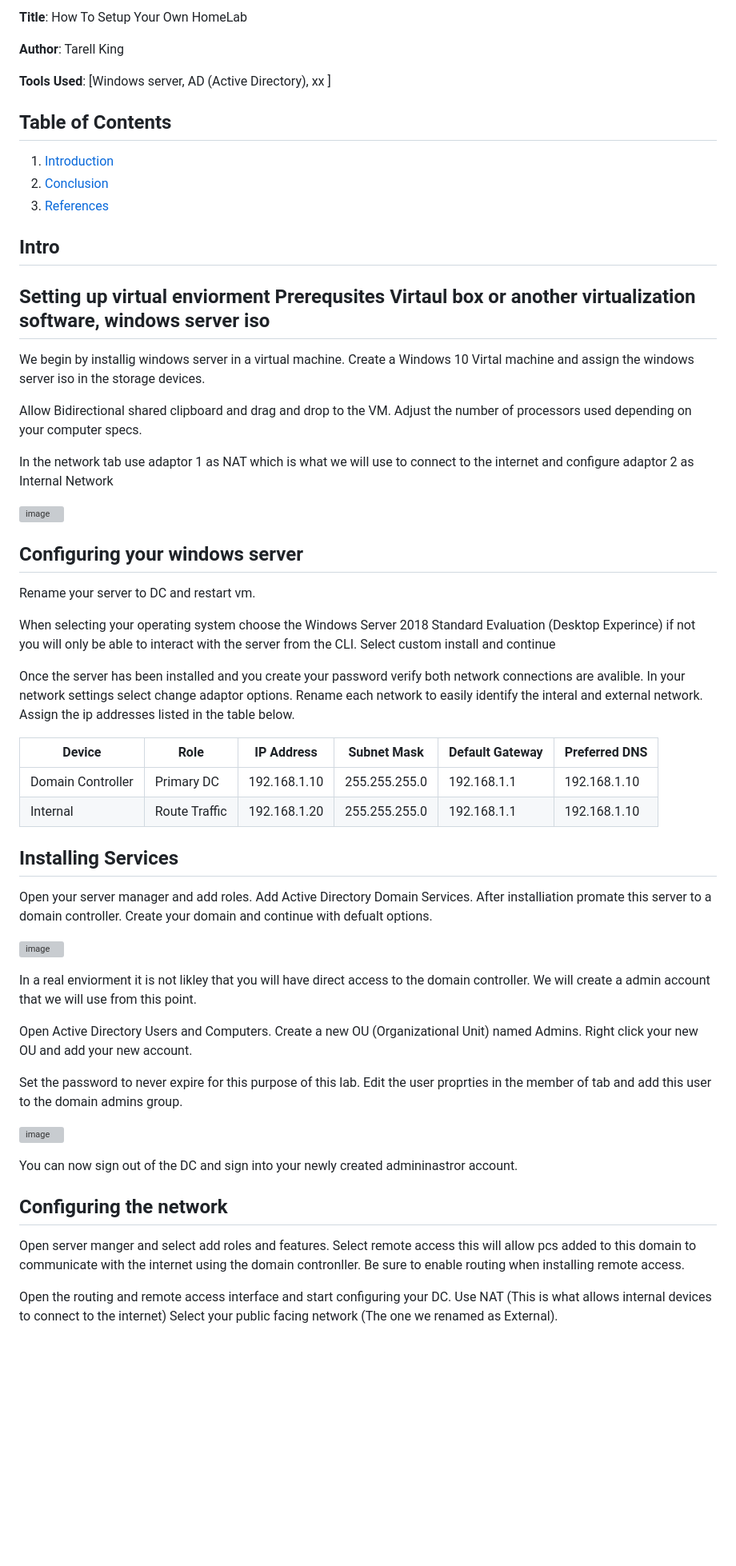
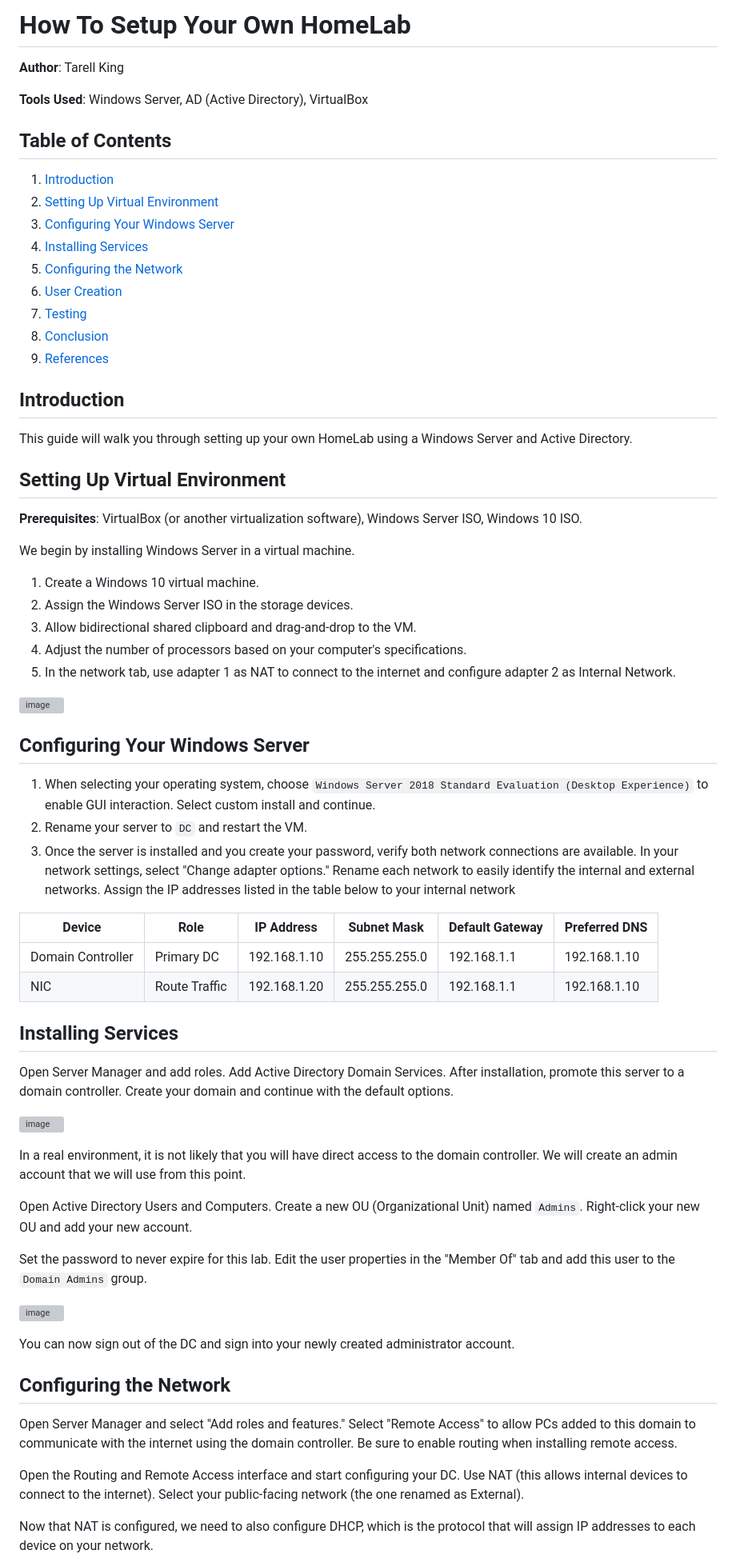
Before and after one commit to TarellKing/Home-Lab, a Markdown page: README.md, the part around the change printed below. Shown: that part at 80% size. GitHub-like rendering; blank space fills up the shorter version; grey boxes are pictures that could not be loaded.

```diff
--- a/README.md
+++ b/README.md
@@ -1,67 +1,65 @@
-**Title**: How To Setup Your Own HomeLab
+# How To Setup Your Own HomeLab
 
 **Author**: Tarell King
 
-**Tools Used**: [Windows server, AD (Active Directory), xx ]
+**Tools Used**: Windows Server, AD (Active Directory), VirtualBox
 
 ## Table of Contents
-1. [Introduction](#intro)
-4. [Conclusion](#conclusion)
-5. [References](#references)
+1. [Introduction](#introduction)
+2. [Setting Up Virtual Environment](#setting-up-virtual-environment)
+3. [Configuring Your Windows Server](#configuring-your-windows-server)
+4. [Installing Services](#installing-services)
+5. [Configuring the Network](#configuring-the-network)
+6. [User Creation](#user-creation)
+7. [Testing](#testing)
+8. [Conclusion](#conclusion)
+9. [References](#references)
 
-## Intro
-##  Setting up virtual enviorment  **Prerequsites Virtaul box or another virtualization software, windows server iso**
+## Introduction
+This guide will walk you through setting up your own HomeLab using a Windows Server and Active Directory.
 
-We begin by installig windows server in a virtual machine. Create a Windows 10 Virtal machine and assign the windows server iso in the storage devices.
+## Setting Up Virtual Environment
+**Prerequisites**: VirtualBox (or another virtualization software), Windows Server ISO, Windows 10 ISO.
 
-Allow Bidirectional shared clipboard and drag and drop to the VM. Adjust the number of processors used depending on your computer specs.
+We begin by installing Windows Server in a virtual machine.
 
-In the network tab use adaptor 1 as NAT which is what we will use to connect to the internet and configure adaptor 2 as Internal Network
-
+1. Create a Windows 10 virtual machine.
+2. Assign the Windows Server ISO in the storage devices.
+3. Allow bidirectional shared clipboard and drag-and-drop to the VM.
+4. Adjust the number of processors based on your computer's specifications.
+5. In the network tab, use adapter 1 as NAT to connect to the internet and configure adapter 2 as Internal Network.
 
 ![image](https://github.com/TarellKing/Home-Lab/assets/121117376/4f3948b9-315c-4803-a6ef-cad8ed72a8cb)
 
+## Configuring Your Windows Server
+1.  When selecting your operating system, choose `Windows Server 2018 Standard Evaluation (Desktop Experience)` to enable GUI interaction. Select custom install and continue.
+2. Rename your server to `DC` and restart the VM.
+3. Once the server is installed and you create your password, verify both network connections are available. In your network settings, select "Change adapter options." Rename each network to easily identify the internal and external networks. Assign the IP addresses listed in the table below to your internal network
 
+| Device            | Role         | IP Address    | Subnet Mask    | Default Gateway | Preferred DNS |
+|-------------------|--------------|---------------|----------------|-----------------|---------------|
+| Domain Controller | Primary DC   | 192.168.1.10  | 255.255.255.0  | 192.168.1.1     | 192.168.1.10  |
+| NIC               | Route Traffic| 192.168.1.20  | 255.255.255.0  | 192.168.1.1     | 192.168.1.10  |
 
-##  Configuring your windows server
-
-Rename your server to DC and restart vm.
-
-When selecting your operating system choose the Windows Server 2018 Standard Evaluation (Desktop Experince) if not you will only be able to interact with the server from the CLI. Select custom install and continue
-
-Once the server has been installed and you create your password verify both network connections are avalible. In your network settings select change adaptor options. Rename each network to easily identify the interal and external network. Assign the ip addresses listed in the table below.
-
-
-| Device              | Role           | IP Address      | Subnet Mask     | Default Gateway | Preferred DNS  |
-|---------------------|----------------|-----------------|-----------------|-----------------|----------------|
-| Domain Controller   | Primary DC     | 192.168.1.10    | 255.255.255.0   | 192.168.1.1     | 192.168.1.10   |
-| Internal            | Route Traffic  | 192.168.1.20    | 255.255.255.0   | 192.168.1.1     | 192.168.1.10   |
-
-
-
-
-
-##  Installing Services
-
-Open your server manager and add roles. Add Active Directory Domain Services. After installiation promate this server to a domain controller. Create your domain and continue with defualt options.
+## Installing Services
+Open Server Manager and add roles. Add Active Directory Domain Services. After installation, promote this server to a domain controller. Create your domain and continue with the default options.
 
 ![image](https://github.com/user-attachments/assets/14ee349b-5ed0-4dc0-b1f8-006b1c575cdc)
 
+In a real environment, it is not likely that you will have direct access to the domain controller. We will create an admin account that we will use from this point.
 
+Open Active Directory Users and Computers. Create a new OU (Organizational Unit) named `Admins`. Right-click your new OU and add your new account.
 
-In a real enviorment it is not likley that you will have direct access to the domain controller. We will create a admin account that we will use from this point.
-
-Open Active Directory Users and Computers. Create a new OU (Organizational Unit) named Admins. Right click your new OU and add your new account.
-
-Set the password to never expire for this purpose of this lab. Edit the user proprties in the member of tab and add this user to the domain admins group.
+Set the password to never expire for this lab. Edit the user properties in the "Member Of" tab and add this user to the `Domain Admins` group.
 
 ![image](https://github.com/user-attachments/assets/69555d3f-40ef-436b-8290-94a71441de89)
 
-You can now sign out of the DC and sign into your newly created admininastror account.
+You can now sign out of the DC and sign into your newly created administrator account.
 
-##  Configuring the network
+## Configuring the Network
+Open Server Manager and select "Add roles and features." Select "Remote Access" to allow PCs added to this domain to communicate with the internet using the domain controller. Be sure to enable routing when installing remote access.
 
-Open server manger and select add roles and features. Select remote access this will allow pcs added to this domain to communicate with the internet using the domain contronller. Be sure to enable routing when installing remote access.
+Open the Routing and Remote Access interface and start configuring your DC. Use NAT (this allows internal devices to connect to the internet). Select your public-facing network (the one renamed as External).
 
-Open the routing and remote access interface and start configuring your DC. Use NAT (This is what allows internal devices to connect to the internet) Select your public facing network (The one we renamed as External).
+Now that NAT is configured, we need to also configure DHCP, which is the protocol that will assign IP addresses to each device on your network.
 
```
Also changed, not shown: other parts of README.md (+17 -21 lines).
